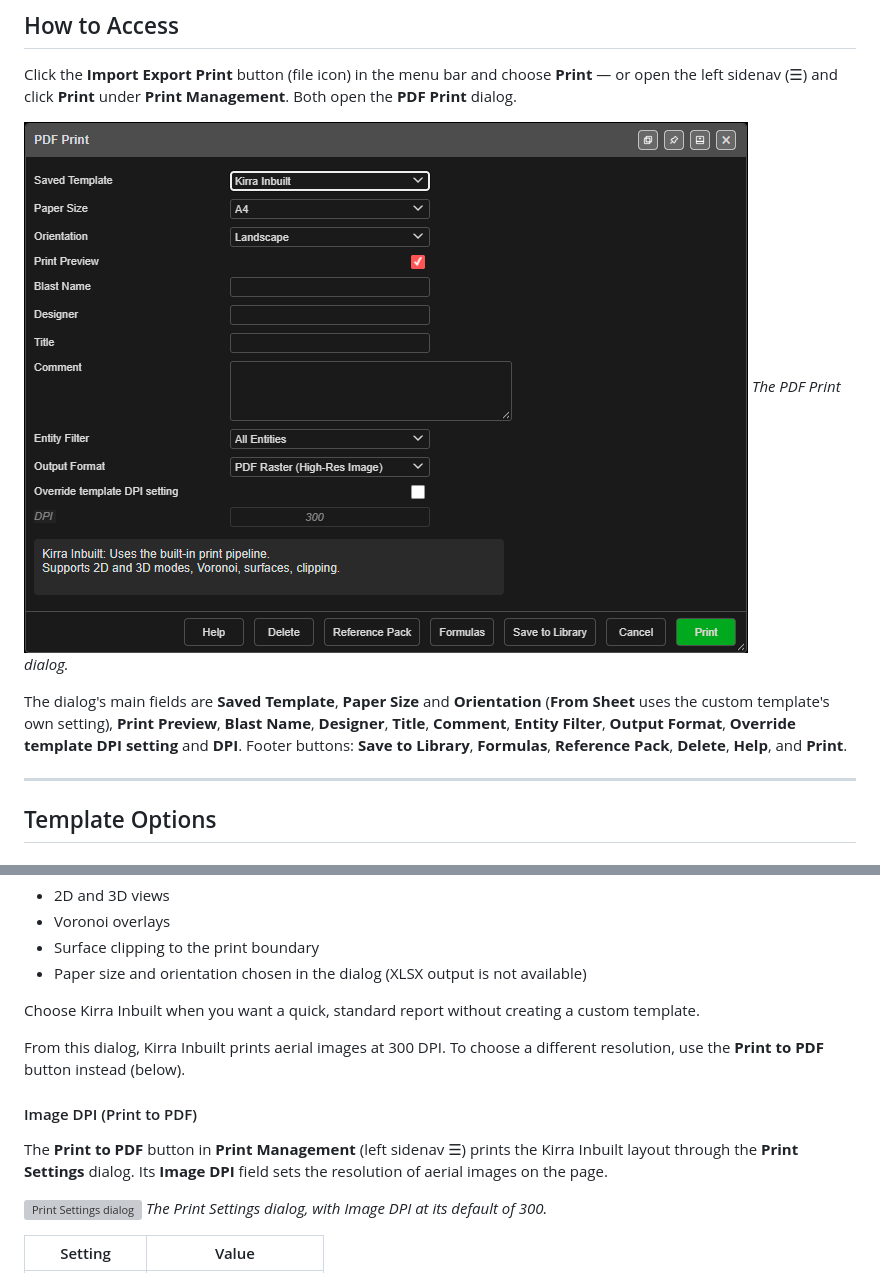
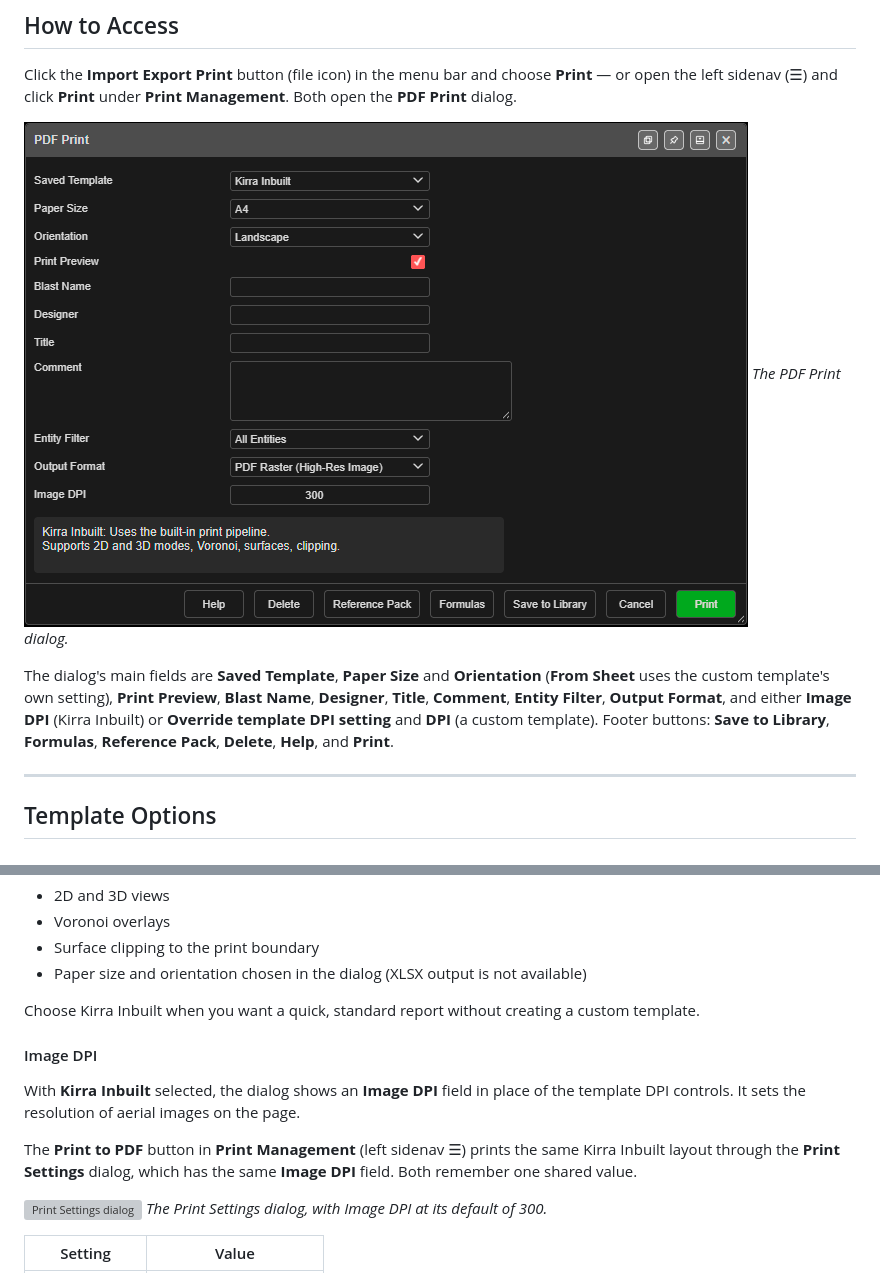
Before and after one commit to brentbuffham/kirra-docs, a Markdown page: printing/xlsx-templates.md, 2 parts joined by grey strips. Drawn GitHub-style; pictures changed too: screenshots/PDFPrintDialog.png; grey boxes are pictures that could not be loaded.

```diff
--- a/printing/xlsx-templates.md
+++ b/printing/xlsx-templates.md
@@ -11,7 +11,7 @@ Click the **Import Export Print** button (file icon) in the menu bar and choose
 ![PDF Print dialog](../screenshots/PDFPrintDialog.png)
 *The PDF Print dialog.*
 
-The dialog's main fields are **Saved Template**, **Paper Size** and **Orientation** (**From Sheet** uses the custom template's own setting), **Print Preview**, **Blast Name**, **Designer**, **Title**, **Comment**, **Entity Filter**, **Output Format**, **Override template DPI setting** and **DPI**. Footer buttons: **Save to Library**, **Formulas**, **Reference Pack**, **Delete**, **Help**, and **Print**.
+The dialog's main fields are **Saved Template**, **Paper Size** and **Orientation** (**From Sheet** uses the custom template's own setting), **Print Preview**, **Blast Name**, **Designer**, **Title**, **Comment**, **Entity Filter**, **Output Format**, and either **Image DPI** (Kirra Inbuilt) or **Override template DPI setting** and **DPI** (a custom template). Footer buttons: **Save to Library**, **Formulas**, **Reference Pack**, **Delete**, **Help**, and **Print**.
 
 ---
 
@@ -28,11 +28,11 @@ The **Kirra Inbuilt** template is a built-in report format that requires no setu
 
 Choose Kirra Inbuilt when you want a quick, standard report without creating a custom template.
 
-From this dialog, Kirra Inbuilt prints aerial images at 300 DPI. To choose a different resolution, use the **Print to PDF** button instead (below).
+#### Image DPI
 
-#### Image DPI (Print to PDF)
+With **Kirra Inbuilt** selected, the dialog shows an **Image DPI** field in place of the template DPI controls. It sets the resolution of aerial images on the page.
 
-The **Print to PDF** button in **Print Management** (left sidenav ☰) prints the Kirra Inbuilt layout through the **Print Settings** dialog. Its **Image DPI** field sets the resolution of aerial images on the page.
+The **Print to PDF** button in **Print Management** (left sidenav ☰) prints the same Kirra Inbuilt layout through the **Print Settings** dialog, which has the same **Image DPI** field. Both remember one shared value.
 
 ![Print Settings dialog](../screenshots/PrintSettingsDialog.png)
 *The Print Settings dialog, with Image DPI at its default of 300.*
```
Also changed, not shown: getting-started/interface-tour.md (+3 -2 lines), importing/ecw-imagery.md (+2 -2 lines).
